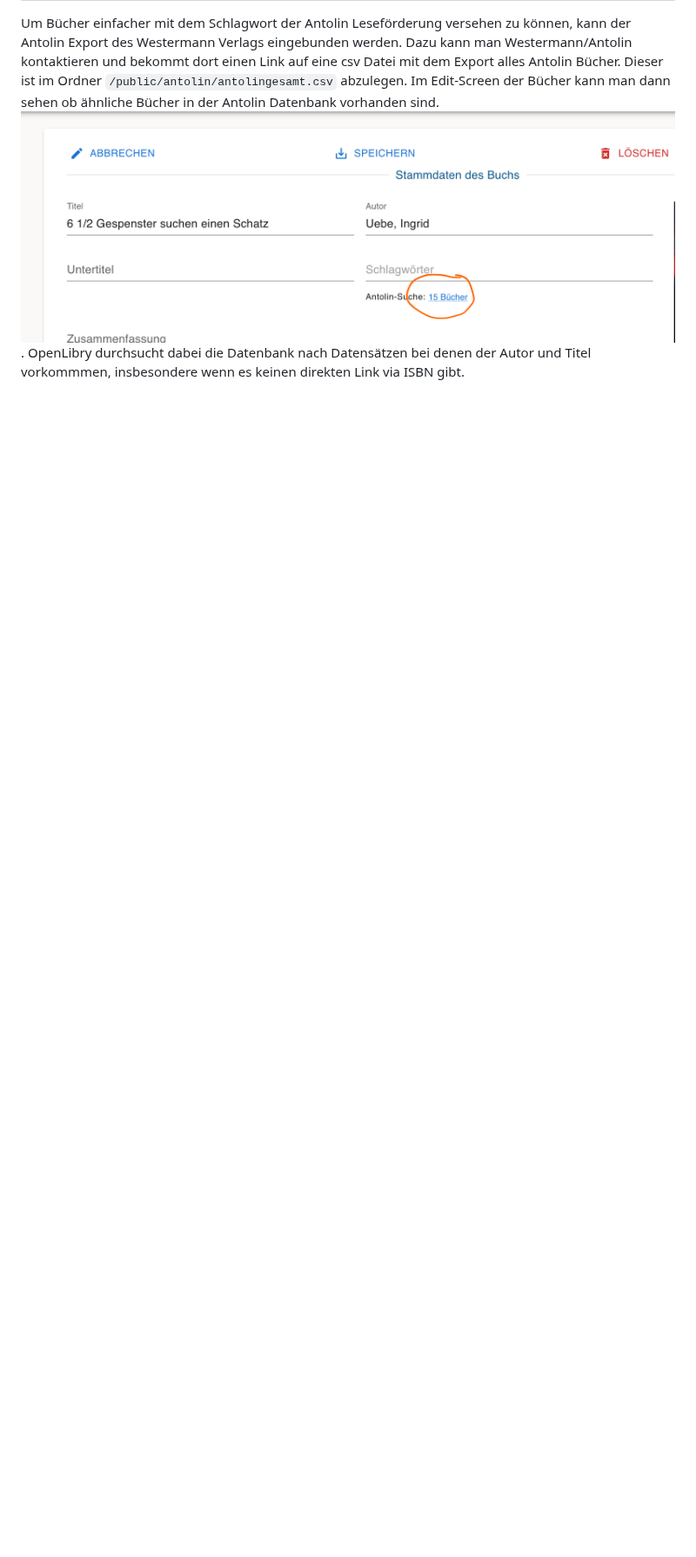
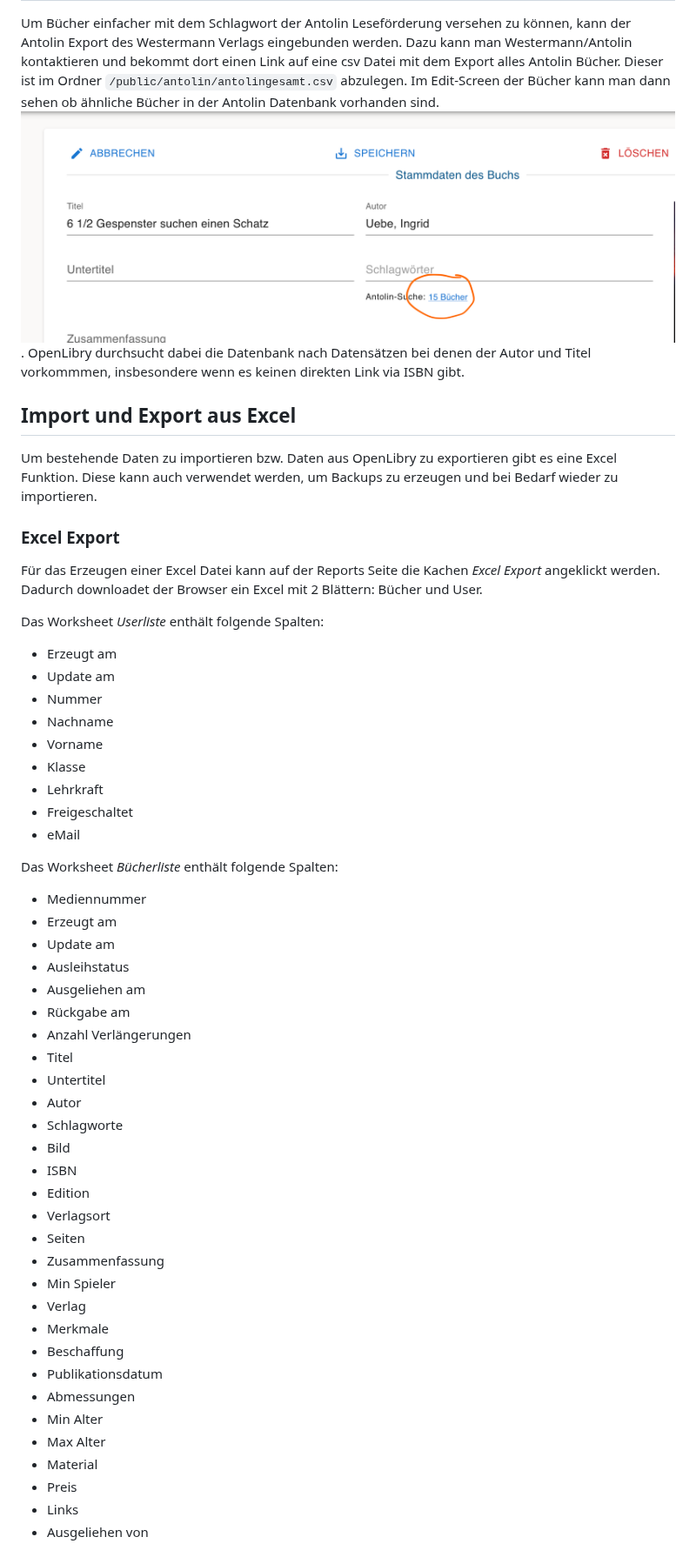
Before and after one commit to jzakotnik/openlibry, a Markdown page: README.md, the part around one of its changes. Shown at 87% size. Rendered like a GitHub page; blank space fills up the shorter version.

Commit message:
sample data and documentation for excel import and export

```diff
--- a/README.md
+++ b/README.md
@@ -90,3 +90,53 @@ Um Bücher einfacher mit dem Schlagwort der Antolin Leseförderung versehen zu k
 Im Edit-Screen der Bücher kann man dann sehen ob ähnliche Bücher in der Antolin Datenbank vorhanden sind.
 ![Antolin Screenshot](./doc/antolin.png). OpenLibry durchsucht dabei die Datenbank nach Datensätzen bei denen der Autor und Titel vorkommmen, insbesondere wenn es keinen direkten Link via ISBN gibt.
 
+## Import und Export aus Excel
+
+Um bestehende Daten zu importieren bzw. Daten aus OpenLibry zu exportieren gibt es eine Excel Funktion. Diese kann auch verwendet werden, um Backups zu erzeugen und bei Bedarf wieder zu importieren.
+
+### Excel Export
+
+Für das Erzeugen einer Excel Datei kann auf der Reports Seite die Kachen *Excel Export* angeklickt werden. Dadurch downloadet der Browser ein Excel mit 2 Blättern: Bücher und User.
+
+Das Worksheet *Userliste* enthält folgende Spalten:
+- Erzeugt am
+- Update am
+- Nummer
+- Nachname
+- Vorname
+- Klasse
+- Lehrkraft
+- Freigeschaltet
+- eMail
+
+Das Worksheet *Bücherliste* enthält folgende Spalten:
+- Mediennummer
+- Erzeugt am
+- Update am
+- Ausleihstatus
+- Ausgeliehen am
+- Rückgabe am
+- Anzahl Verlängerungen
+- Titel
+- Untertitel
+- Autor
+- Schlagworte
+- Bild
+- ISBN
+- Edition
+- Verlagsort
+- Seiten
+- Zusammenfassung
+- Min Spieler
+- Verlag
+- Merkmale
+- Beschaffung
+- Publikationsdatum
+- Abmessungen
+- Min Alter
+- Max Alter
+- Material
+- Preis
+- Links
+- Ausgeliehen von
+
```
Also changed, not shown: other parts of README.md (+8 -0 lines), doc/excel_import_screen1.png (added), 1 other file.
